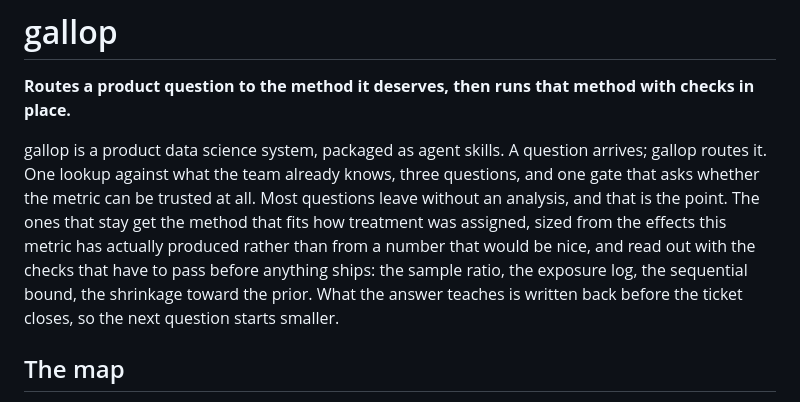
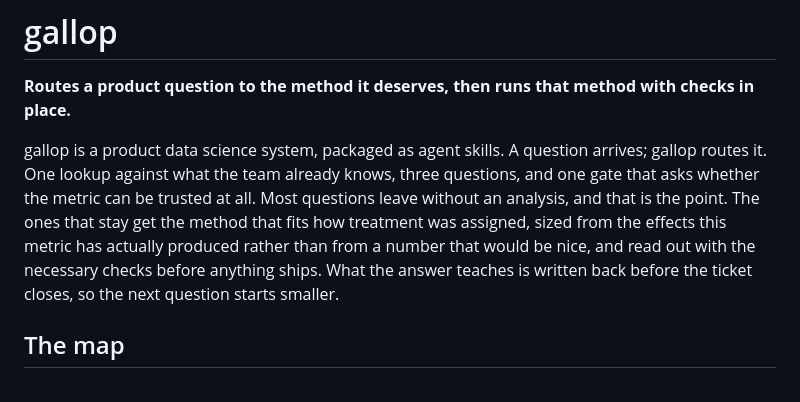
Before and after one commit to 0trm/gallop, a Markdown page: README.md, the part around the change. Rendered like a GitHub page.

Commit message:
Drop the check enumeration from the README tagline
Co-Authored-By: Claude Fable 5 <noreply@anthropic.com>

```diff
--- a/README.md
+++ b/README.md
@@ -12,9 +12,8 @@ questions, and one gate that asks whether the metric can be trusted at all. Most
 questions leave without an analysis, and that is the point. The ones that stay
 get the method that fits how treatment was assigned, sized from the effects this
 metric has actually produced rather than from a number that would be nice, and
-read out with the checks that have to pass before anything ships: the sample
-ratio, the exposure log, the sequential bound, the shrinkage toward the
-prior. What the answer teaches is written back before the ticket closes, so
+read out with the necessary checks before anything ships. What the answer
+teaches is written back before the ticket closes, so
 the next question starts smaller.
 
 ## The map
```
